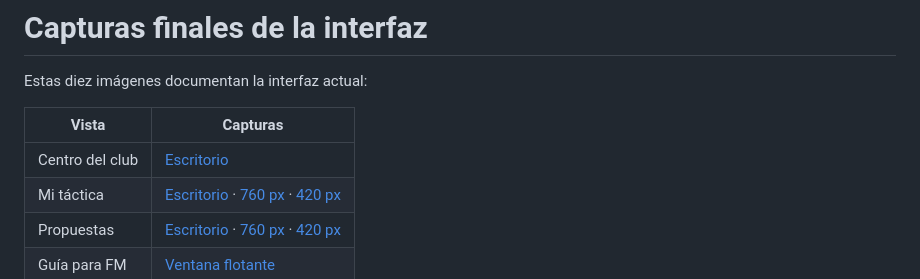
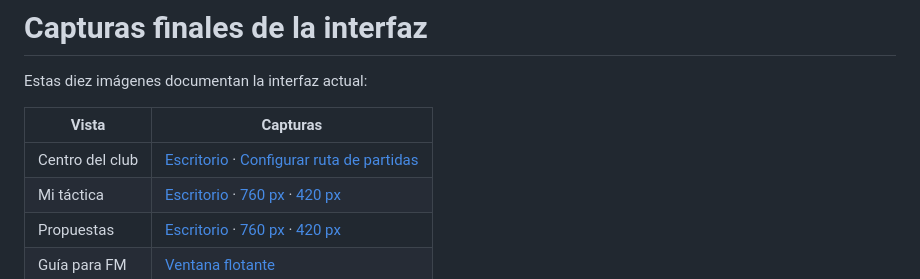
Before and after one commit to Fede1771/Analizador-FM, a Markdown page: docs/capturas-finales/README.md, the part around the change. GitHub-like rendering.

```diff
--- a/docs/capturas-finales/README.md
+++ b/docs/capturas-finales/README.md
@@ -4,7 +4,7 @@ Estas diez imágenes documentan la interfaz actual:
 
 | Vista | Capturas |
 |---|---|
-| Centro del club | [Escritorio](01-inicio-centro-del-club.png) |
+| Centro del club | [Escritorio](01-inicio-centro-del-club.png) · [Configurar ruta de partidas](11-cambiar-ruta-partidas.png) |
 | Mi táctica | [Escritorio](02-mi-tactica-desktop.png) · [760 px](05-mi-tactica-ventana-angosta-760px.png) · [420 px](10-mi-tactica-420px.png) |
 | Propuestas | [Escritorio](03-propuestas-desktop.png) · [760 px](06-propuestas-ventana-angosta-760px.png) · [420 px](09-propuestas-420px.png) |
 | Guía para FM | [Ventana flotante](04-guia-fm-mini-hud.png) |
```
Also changed, not shown: README.md (+13 -2 lines), docs/capturas-finales/01-inicio-centro-del-club.png, docs/capturas-finales/10-mi-tactica-420px.png, docs/capturas-finales/11-cambiar-ruta-partidas.png (added), 1 other file.
